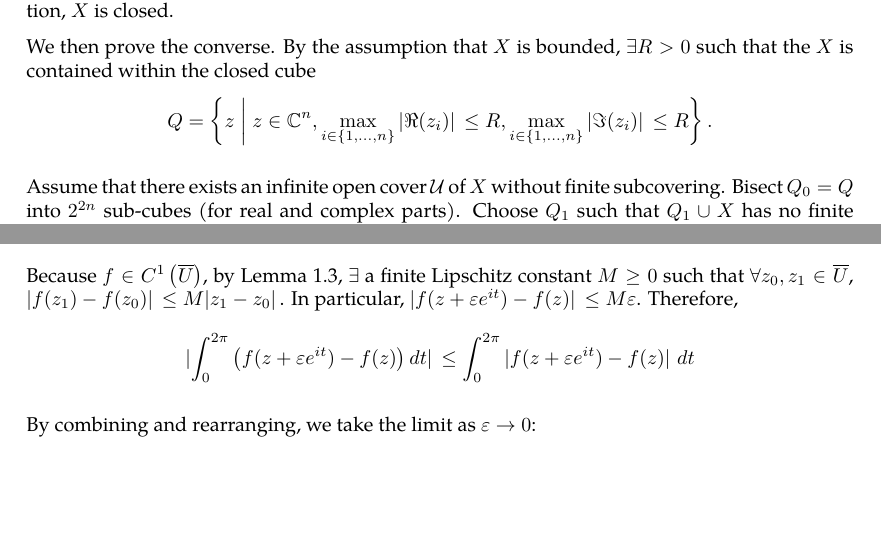
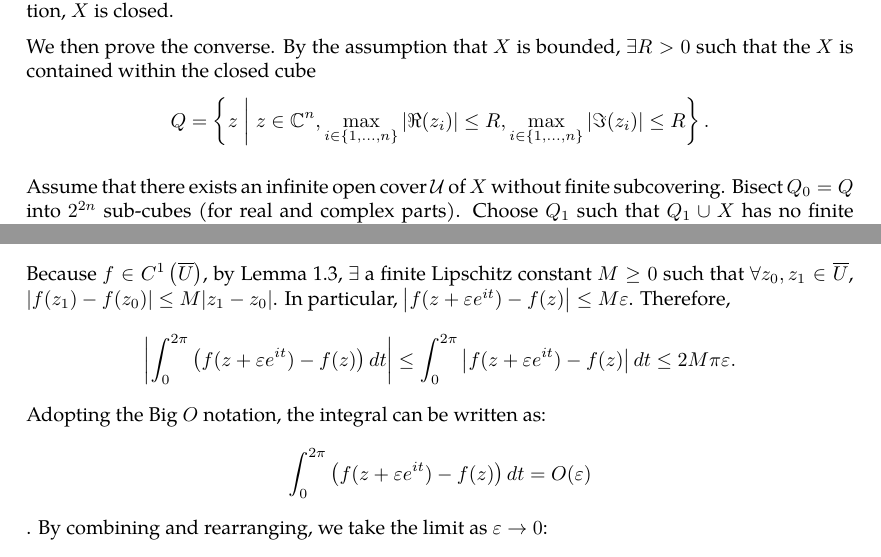
Before and after one commit to slipperking/complex-analysis-latex, a LaTeX document (main.tex): two parts of pages 3 and 10 of 10, joined at a grey line, cut so that both start at the same text, the shorter picture padded with empty space. Compiled offline with pdfLaTeX.

Commit message:
overleaf_to_git (Sun May 18 12:15:56 2025 -0700): update main.tex from r1764 to r1776

```diff
--- a/main.tex
+++ b/main.tex
@@ -99,7 +99,7 @@ We will provide a rough, informal notion of important topological concepts tailo
     \[\mathcal{U}=\left\{\mathbb{C}^n\setminus\overline{B}\left(z_0,\frac{1}{k}\right)\;\middle|\; \forall k\in\mathbb{N}\right\}.\] By assumption, there exists a finite subcover \(\mathcal{C}=\left\{\mathbb{C}^n\setminus\overline{B}\left(z_0,\frac{1}{k_i}\right)\;\middle|\; i=1,2,\ldots,m\right\}\). Then, \[X\subseteq\mathbb{C}^n\setminus\overline{B}\left(z_0,\frac{1}{\max(k_1,\ldots,k_m)}\right),\]
     and that $X\cap\overline{B}\left(z_0,\frac{1}{\max(k_1,\ldots,k_m)}\right)=\emptyset$. However, by the definition of the accumulation point, every open neighborhood of the accumulation point must intersect $X$. Therefore, by contradiction, $X$ is closed.
 
-    We then prove the converse. By the assumption that \(X\) is bounded, \(\exists R>0\) such that the $X$ is contained within the closed cube \[Q=\left\{z\;\middle|\; z\in\mathbb{C}^n, \max_{i\in\{1,\ldots,n\}}\abs*{\real(z_i)}\le R,\max_{i\in\{1,\ldots,n\}}\abs*{\imaginary(z_i)}\le R\right\}.\]
+    We then prove the converse. By the assumption that \(X\) is bounded, \(\exists R>0\) such that the $X$ is contained within the closed cube \[Q=\left\{z\;\middle|\; z\in\mathbb{C}^n, \max_{i\in\{1,\ldots,n\}}\abs{\real(z_i)}\le R,\max_{i\in\{1,\ldots,n\}}\abs{\imaginary(z_i)}\le R\right\}.\]
 
     Assume that there exists an infinite open cover \(\mathcal{U}\) of \(X\) without finite subcovering. Bisect $Q_0=Q$ into $2^{2n}$ sub-cubes (for real and complex parts). Choose $Q_1$ such that $Q_1\cup X$ has no finite subcover of $\mathcal{U}$. Under the previous assumptions, this is possible since if every $\text{sub-cube}\cap X$ had finite subcovering, then $Q_0\cap X=X$ would have finite subcovering. Similarly, choose $Q_2$ by bisecting $Q_1$ in a similar way, and recursively obtain a sequence of cubes:
     \[Q_0\supset Q_1\supset Q_2\supset\ldots\]
@@ -271,8 +271,8 @@ It is important to know the differential 2-forms even for a single variable comp
     The rightmost term in equation \eqref{eq:pompeiuproofdirectintermediate} can be parameterized with \(\zeta=z+\varepsilon e^{it}\), \(t\in[0,2\pi)\). Then, \begin{gather}
         \int_{\partial D(z,\varepsilon)}\frac{f(\zeta)\ddzeta}{\zeta-z}=\int_0^{2\pi}\frac{f(z+\varepsilon e^{it})}{\varepsilon e^{it}}\cdot i\varepsilon e^{it}\dd{t}=i\int_0^{2\pi}f(z+\varepsilon e^{it})\dd{t}\nonumber\\
         =i\int_0^{2\pi}\left(f(z+\varepsilon e^{it})-f(z)\right)\dd{t}+i\int_0^{2\pi}f(z)\dd{t}\label{eq:pompeiuproofvaluetermintermediate}
-    \end{gather} Because $f\in C^1\left(\overline{U}\right)$, by \autoref{lemma:c1lipschitz}, \(\exists\) a finite Lipschitz constant \(M\ge0\) such that \(\forall z_0,z_1\in\overline{U}\), \(\abs*{f\paren*{z_1}-f\paren*{z_0}}\le M\abs*{z_1-z_0}\). In particular, \(\abs*{f(z+\varepsilon e^{it})-f(z)}\leq M\varepsilon\). Therefore, \[\abs*{\int_0^{2\pi}\left(f(z+\varepsilon e^{it})-f(z)\right)\dd{t}}\leq\int_0^{2\pi}\abs*{f(z+\varepsilon e^{it})-f(z)}\dd{t}\]
-
+    \end{gather} Because $f\in C^1\left(\overline{U}\right)$, by \autoref{lemma:c1lipschitz}, \(\exists\) a finite Lipschitz constant \(M\ge0\) such that \(\forall z_0,z_1\in\overline{U}\), \(\abs{f\paren*{z_1}-f\paren*{z_0}}\le M\abs{z_1-z_0}\). In particular, \(\abs{f(z+\varepsilon e^{it})-f(z)}\leq M\varepsilon\). Therefore, \[\abs{\int_0^{2\pi}\left(f(z+\varepsilon e^{it})-f(z)\right)\dd{t}}\leq\int_0^{2\pi}\abs{f(z+\varepsilon e^{it})-f(z)}\dd{t}\leq 2M\pi\varepsilon.\] Adopting the Big \(O\) notation, the integral can be written as:
+    \[\int_0^{2\pi}\left(f(z+\varepsilon e^{it})-f(z)\right)\dd{t}=O(\varepsilon)\].
     By combining and rearranging, we take the limit as \(\varepsilon\to0\): \[i\lim_{\varepsilon\to0}\int_0^{2\pi}f(z+\varepsilon e^{it})\dd{t}=\int_U\frac{f(\zeta)\ddzeta}{\zeta-z}-\int_{U\setminus D(z,\varepsilon)}\pdv{f}{\overline{\zeta}}\cdot\frac{f(\zeta)}{\zeta-z}\dd{\overline{\zeta}}\wedge\ddzeta.\]
 \end{proof}
 \end{document}
```
